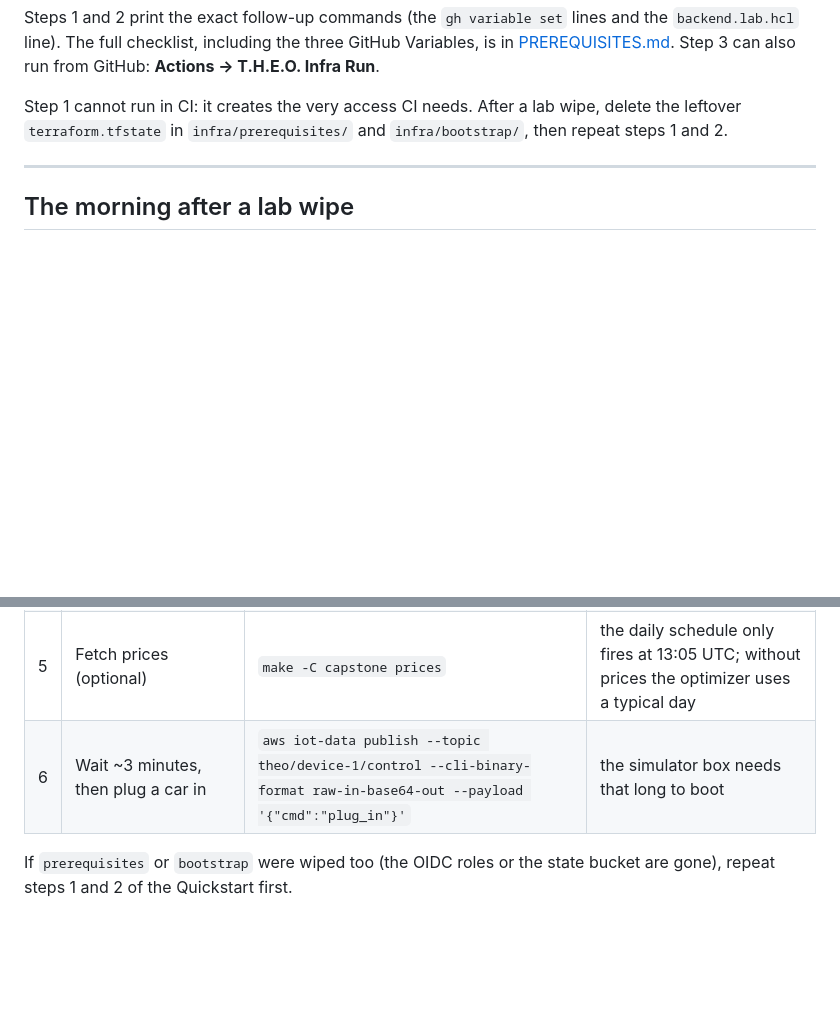
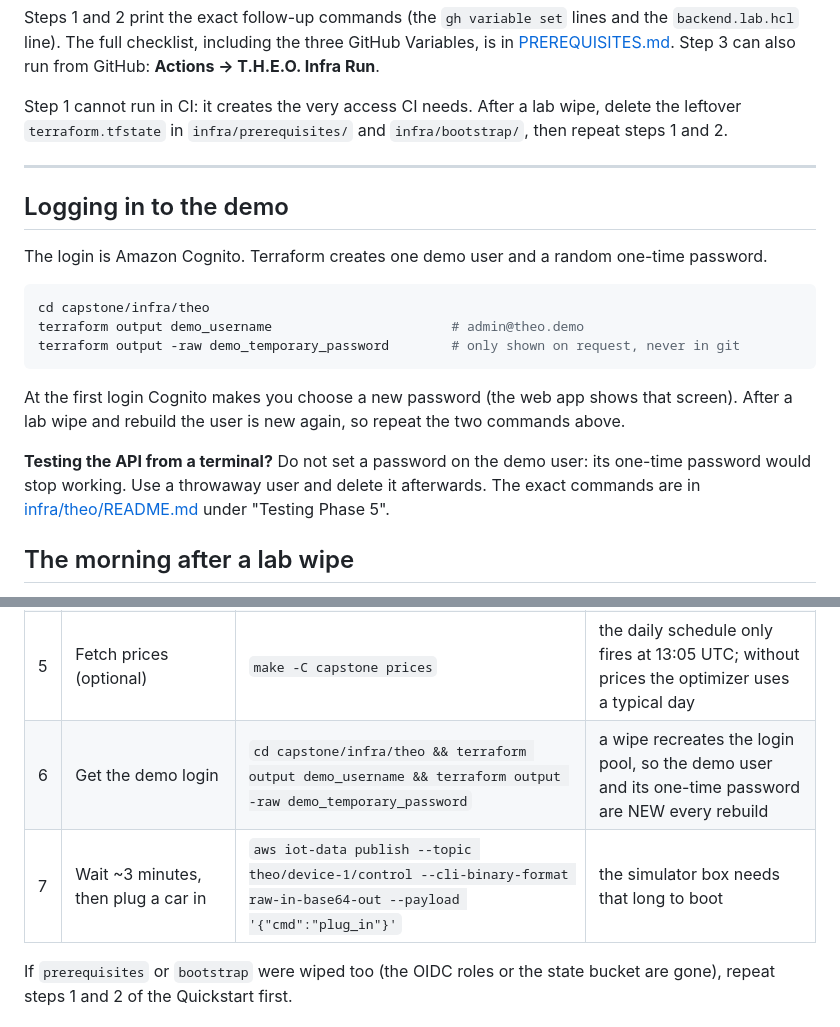
Before and after one commit to MRaufQureshi/cloud-platform-engineering, a Markdown page: capstone/README.md, 2 parts joined by grey strips. GitHub-like rendering; blank space fills up the shorter version.

Commit message:
docs: Add the demo login and throwaway user notes

````diff
--- a/capstone/README.md
+++ b/capstone/README.md
@@ -42,6 +42,23 @@ delete the leftover `terraform.tfstate` in `infra/prerequisites/` and
 
 ---
 
+## Logging in to the demo
+
+The login is Amazon Cognito. Terraform creates one demo user and a random one-time password.
+
+```bash
+cd capstone/infra/theo
+terraform output demo_username                       # admin@theo.demo
+terraform output -raw demo_temporary_password        # only shown on request, never in git
+```
+
+At the first login Cognito makes you choose a new password (the web app shows that screen).
+After a lab wipe and rebuild the user is new again, so repeat the two commands above.
+
+**Testing the API from a terminal?** Do not set a password on the demo user: its one-time
+password would stop working. Use a throwaway user and delete it afterwards. The exact
+commands are in [infra/theo/README.md](infra/theo/README.md) under "Testing Phase 5".
+
 ## The morning after a lab wipe
 
 The lab account removes parts of the stack overnight (and the 13:05 price schedule
@@ -54,7 +71,8 @@ has not run yet at 9:00). To bring the demo back, in this order:
 | 3 | Rebuild | `make -C capstone apply` (or **Actions → T.H.E.O. Infra Run → apply**) | ~10 min, mostly the NAT gateway |
 | 4 | Put the optimizer image back (only if the ECR repo was wiped) | `make -C capstone seed-optimizer` | an empty repository cannot start the task |
 | 5 | Fetch prices (optional) | `make -C capstone prices` | the daily schedule only fires at 13:05 UTC; without prices the optimizer uses a typical day |
-| 6 | Wait ~3 minutes, then plug a car in | `aws iot-data publish --topic theo/device-1/control --cli-binary-format raw-in-base64-out --payload '{"cmd":"plug_in"}'` | the simulator box needs that long to boot |
+| 6 | Get the demo login | `cd capstone/infra/theo && terraform output demo_username && terraform output -raw demo_temporary_password` | a wipe recreates the login pool, so the demo user and its one-time password are NEW every rebuild |
+| 7 | Wait ~3 minutes, then plug a car in | `aws iot-data publish --topic theo/device-1/control --cli-binary-format raw-in-base64-out --payload '{"cmd":"plug_in"}'` | the simulator box needs that long to boot |
 
 If `prerequisites` or `bootstrap` were wiped too (the OIDC roles or the state bucket
 are gone), repeat steps 1 and 2 of the Quickstart first.
````
Also changed, not shown: capstone/PREREQUISITES.md (+1 -0 lines), 1 other file.
